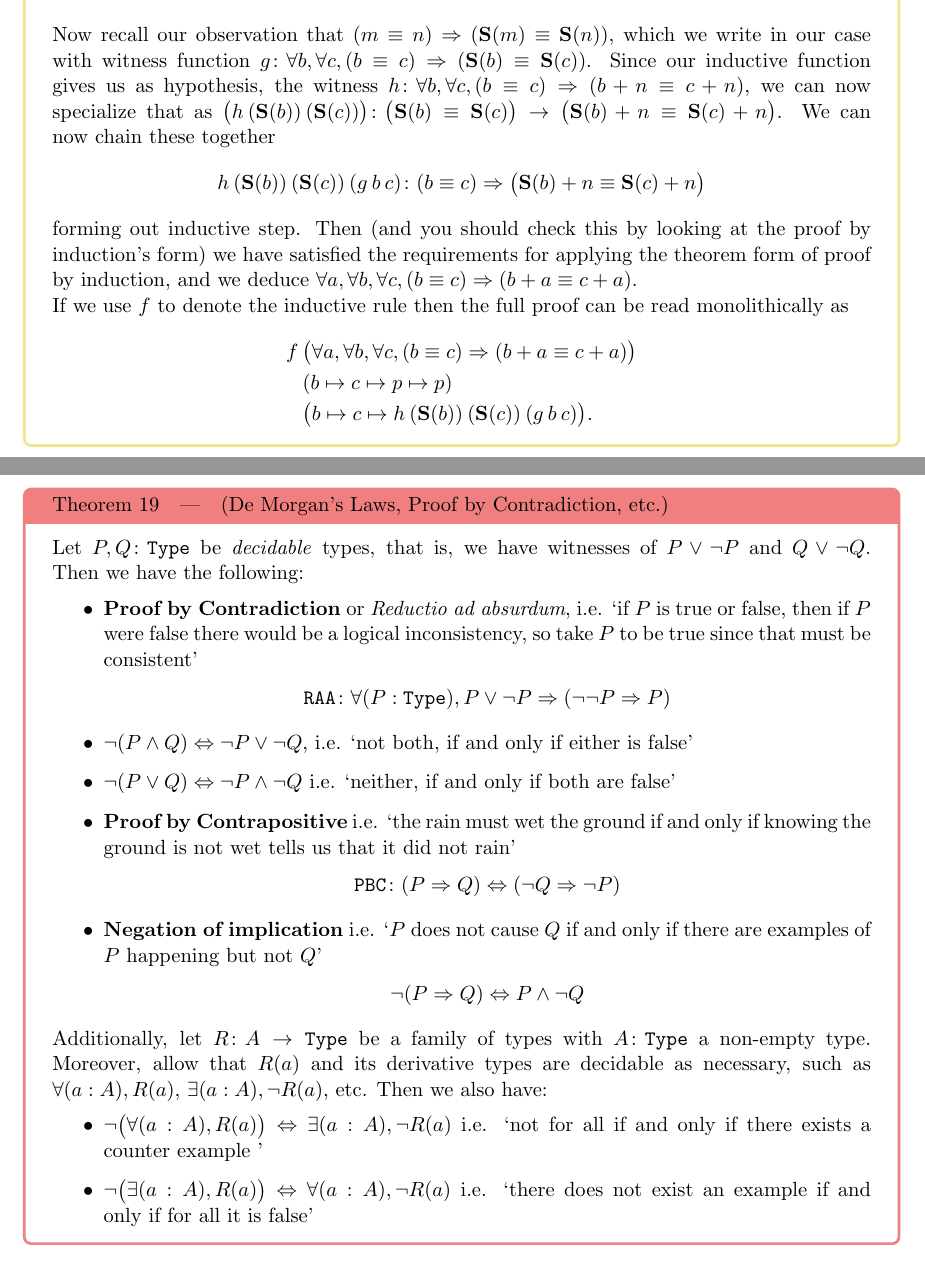
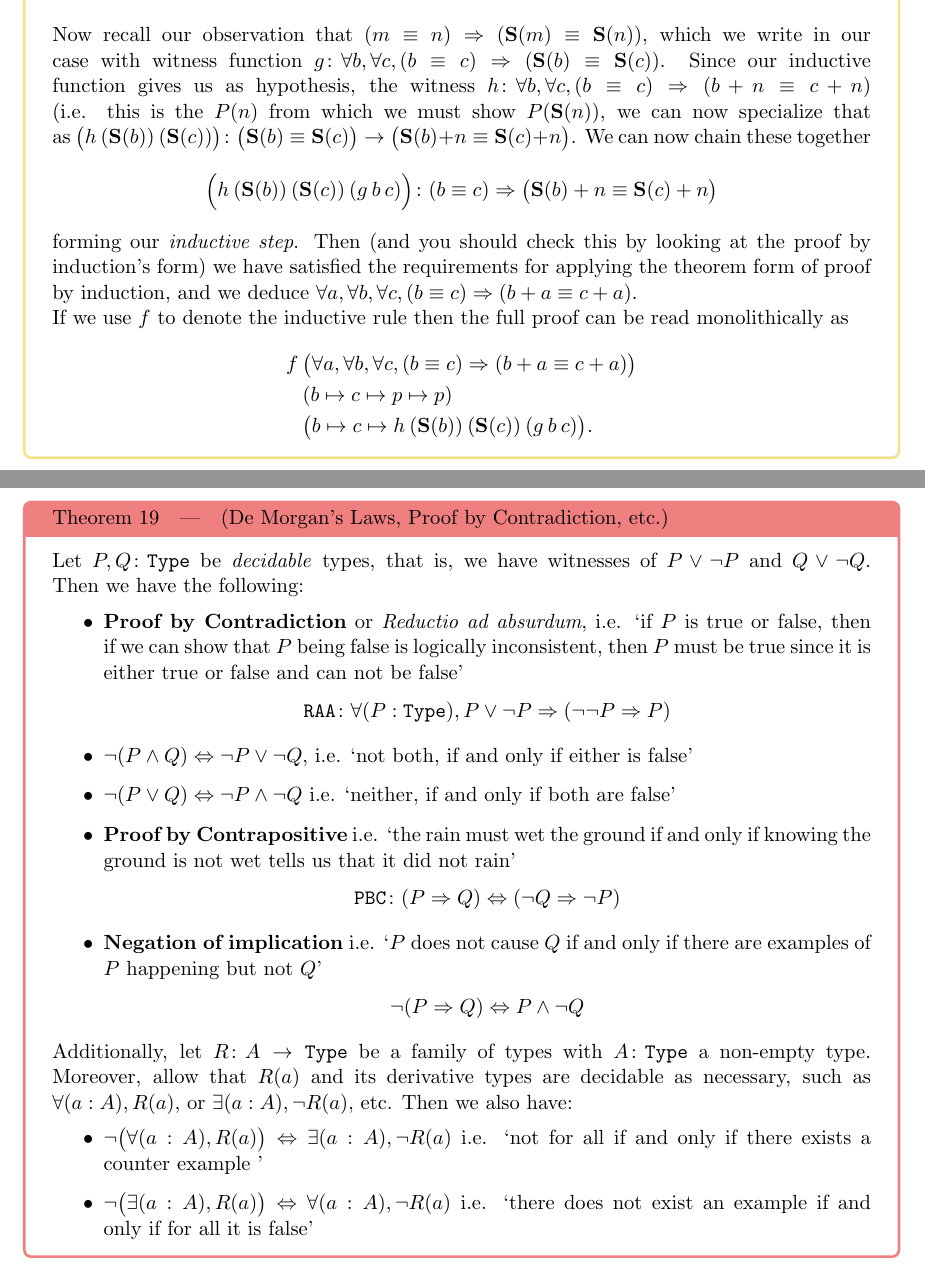
Before and after one commit to ClocksSugars/ClocksSugarsBlog, a LaTeX document (latexraw/anatomyRn/proptypes.tex): two parts of pages 18 and 23 of 28, joined at a grey line, cut so that both start at the same text. Compiled offline with pdfLaTeX.

Commit message:
lil bit of writing

```diff
--- a/latexraw/anatomyRn/proptypes.tex
+++ b/latexraw/anatomyRn/proptypes.tex
@@ -331,10 +337,15 @@ by setting it as our $P\colon \nats \to \mathtt{Type}$ and performing induction
 But again we may apply our inductive definition of addition $\mathtt{add}(m, \mathbf{S}(n)) = \mathtt{add}(\mathbf{S}(m),n)$, and so the output proposition for this is in fact \begin{gather*}
 \forall b, \forall c, (b \equiv c) \Rightarrow (\mathbf{S}(b) + n \equiv \mathbf{S}(c) + n).
 \end{gather*}
-Now recall our observation that $(m \equiv n) \Rightarrow (\mathbf{S}(m) \equiv \mathbf{S}(n))$, which we write in our case with witness function $g\colon \forall b, \forall c, (b \equiv c) \Rightarrow (\mathbf{S}(b) \equiv \mathbf{S}(c))$. Since our inductive function gives us as hypothesis, the witness $h \colon \forall b, \forall c, (b \equiv c) \Rightarrow (b + n \equiv c + n) $, we can now specialize that as $\big(h \hspace{0.2em} (\mathbf{S}(b)) \hspace{0.2em} (\mathbf{S}(c)) \big) \colon \big(\mathbf{S}(b) \equiv \mathbf{S}(c) \big) \rightarrow \big(\mathbf{S}(b) + n \equiv \mathbf{S}(c) + n \big)$. We can now chain these together \begin{gather*}
-h \hspace{0.2em} (\mathbf{S}(b)) \hspace{0.2em} (\mathbf{S}(c)) \hspace{0.2em} (g \hspace{0.2em} b \hspace{0.2em} c) \colon (b \equiv c) \Rightarrow \big(\mathbf{S}(b) + n \equiv \mathbf{S}(c) + n \big)
+Now recall our observation that $(m \equiv n) \Rightarrow (\mathbf{S}(m) \equiv \mathbf{S}(n))$, which we write in our case with witness function $g\colon \forall b, \forall c, (b \equiv c) \Rightarrow (\mathbf{S}(b) \equiv \mathbf{S}(c))$. Since our inductive function gives us as hypothesis, the witness $h \colon \forall b, \forall c, (b \equiv c) \Rightarrow (b + n \equiv c + n) $ (i.e. this is the $P(n)$ from which we must show $P(\mathbf{S}(n))$, we can now specialize that as $\big(h \hspace{0.2em} (\mathbf{S}(b)) \hspace{0.2em} (\mathbf{S}(c)) \big) \colon \big(\mathbf{S}(b) \equiv \mathbf{S}(c) \big) \rightarrow \big(\mathbf{S}(b) + n \equiv \mathbf{S}(c) + n \big)$. We can now chain these together
+\begin{gather*}
+\Big(
+	h \hspace{0.2em} (\mathbf{S}(b)) \hspace{0.2em} (\mathbf{S}(c)) \hspace{0.2em} (g \hspace{0.2em} b \hspace{0.2em} c)
+\Big)
+\colon (b \equiv c)
+\Rightarrow \big(\mathbf{S}(b) + n \equiv \mathbf{S}(c) + n \big)
 \end{gather*}
-forming out inductive step. Then (and you should check this by looking at the proof by induction's form) we have satisfied the requirements for applying the theorem form of proof by induction, and we deduce $\forall a, \forall b, \forall c, (b \equiv c) \Rightarrow (b + a \equiv c + a)$.
+forming our \emph{inductive step}. Then (and you should check this by looking at the proof by induction's form) we have satisfied the requirements for applying the theorem form of proof by induction, and we deduce $\forall a, \forall b, \forall c, (b \equiv c) \Rightarrow (b + a \equiv c + a)$.
 
 If we use $f$ to denote the inductive rule then the full proof can be read monolithically as \begin{align*}
 f \hspace{0.2em}
@@ -453,7 +464,7 @@ Accordingly, we can now give a more full set of rules for how to manipulate nega
 \begin{label theorem}[De Morgan's Laws, Proof by Contradiction, etc.]{NegationRules}
 Let $P,Q \colon \mathtt{Type}$ be \emph{decidable} types, that is, we have witnesses of $P \vee \neg P$ and $Q \vee \neg Q$. Then we have the following: \begin{itemize}
 
-\item \textbf{Proof by Contradiction} or \emph{Reductio ad absurdum}, i.e. \squote{if $P$ is true or false, then if $P$ were false there would be a logical inconsistency, so take $P$ to be true since that must be consistent}
+\item \textbf{Proof by Contradiction} or \emph{Reductio ad absurdum}, i.e. \squote{if $P$ is true or false, then if we can show that $P$ being false is logically inconsistent, then $P$ must be true since it is either true or false and can not be false}
 \begin{gather*}
 \mathtt{RAA}\colon \forall (P : \mathtt{Type} ), P \vee \neg P \Rightarrow ( \neg \neg P \Rightarrow P)
 \end{gather*}
@@ -472,7 +483,7 @@ Let $P,Q \colon \mathtt{Type}$ be \emph{decidable} types, that is, we have witne
 \neg (P \Rightarrow Q) \Leftrightarrow P \wedge \neg Q
 \end{gather*}
 \end{itemize}
-Additionally, let $R \colon A \to \mathtt{Type}$ be a family of types with $A \colon \mathtt{Type}$ a non-empty type. Moreover, allow that $R(a)$ and its derivative types are decidable as necessary, such as $\forall (a:A), R(a)$, $\exists (a : A), \neg R(a)$, etc. Then we also have:
+Additionally, let $R \colon A \to \mathtt{Type}$ be a family of types with $A \colon \mathtt{Type}$ a non-empty type. Moreover, allow that $R(a)$ and its derivative types are decidable as necessary, such as $\forall (a:A), R(a)$, or $\exists (a : A), \neg R(a)$, etc. Then we also have:
 \begin{itemize}
 \item $\neg \big(\forall (a : A), R(a) \big) \Leftrightarrow \exists (a : A), \neg R(a)$ i.e. \squote{not for all if and only if there exists a counter example }
 \item $\neg \big(\exists (a : A), R(a)\big) \Leftrightarrow \forall (a : A), \neg R(a)$ i.e. \squote{there does not exist an example if and only if for all it is false}
```
Also changed, not shown: latexraw/anatomyRn/maththink.tex (+8 -6 lines), latexraw/anatomyRn/proptypes.tex (8 more changed lines).
